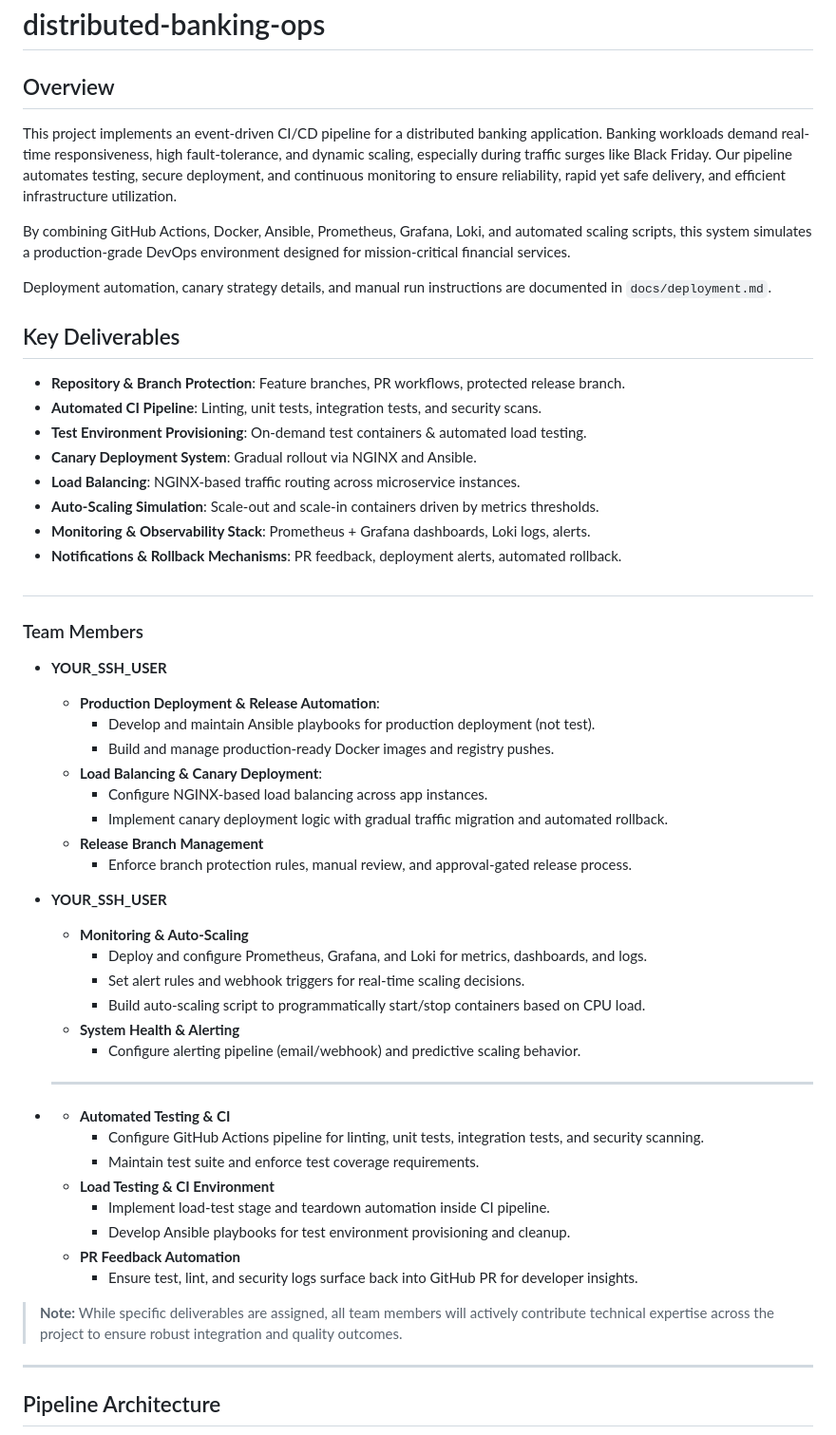
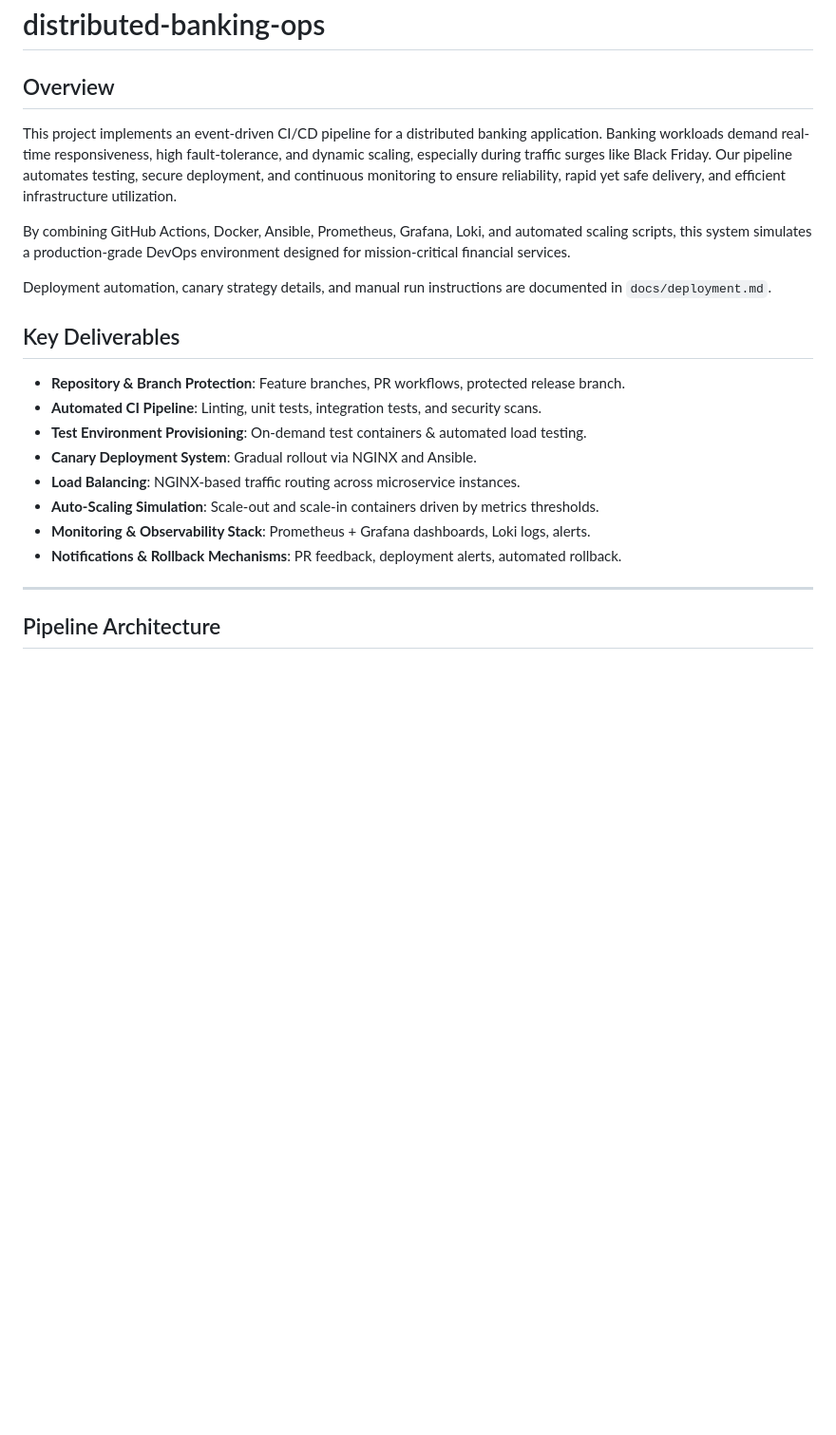
Before and after one commit to daksh204singh/distributed-banking-ops, a Markdown page: README.md, the part around one of its changes. Shown at 95% size. GitHub-like rendering; blank space fills up the shorter version.

Commit message:
Update README.md and deployment documentation

```diff
--- a/README.md
+++ b/README.md
@@ -1,6 +1,7 @@
 # distributed-banking-ops
 
 ## Overview
+
 This project implements an event-driven CI/CD pipeline for a distributed banking application. Banking workloads demand real-time responsiveness, high fault-tolerance, and dynamic scaling, especially during traffic surges like Black Friday. Our pipeline automates testing, secure deployment, and continuous monitoring to ensure reliability, rapid yet safe delivery, and efficient infrastructure utilization.
 
 By combining GitHub Actions, Docker, Ansible, Prometheus, Grafana, Loki, and automated scaling scripts, this system simulates a production-grade DevOps environment designed for mission-critical financial services.
@@ -8,6 +9,7 @@ By combining GitHub Actions, Docker, Ansible, Prometheus, Grafana, Loki, and aut
 Deployment automation, canary strategy details, and manual run instructions are documented in `docs/deployment.md`.
 
 ## Key Deliverables
+
 - **Repository & Branch Protection**: Feature branches, PR workflows, protected release branch.
 - **Automated CI Pipeline**: Linting, unit tests, integration tests, and security scans.
 - **Test Environment Provisioning**: On-demand test containers & automated load testing.
@@ -17,41 +19,7 @@ Deployment automation, canary strategy details, and manual run instructions are
 - **Monitoring & Observability Stack**: Prometheus + Grafana dashboards, Loki logs, alerts.
 - **Notifications & Rollback Mechanisms**: PR feedback, deployment alerts, automated rollback.
 
-##
-
-### Team Members
-- **YOUR_SSH_USER**
-  - **Production Deployment & Release Automation**:
-    - Develop and maintain Ansible playbooks for production deployment (not test).
-    - Build and manage production-ready Docker images and registry pushes.
-  - **Load Balancing & Canary Deployment**:
-    - Configure NGINX-based load balancing across app instances.
-    - Implement canary deployment logic with gradual traffic migration and automated rollback.
-  - **Release Branch Management**
-    - Enforce branch protection rules, manual review, and approval-gated release process.
-
-- **YOUR_SSH_USER**
-  - **Monitoring & Auto-Scaling**
-    - Deploy and configure Prometheus, Grafana, and Loki for metrics, dashboards, and logs.
-    - Set alert rules and webhook triggers for real-time scaling decisions.
-    - Build auto-scaling script to programmatically start/stop containers based on CPU load.
-  - **System Health & Alerting**
-    - Configure alerting pipeline (email/webhook) and predictive scaling behavior.
-
-- ****
-  - **Automated Testing & CI**
-    - Configure GitHub Actions pipeline for linting, unit tests, integration tests, and security scanning.
-    - Maintain test suite and enforce test coverage requirements.
-  - **Load Testing & CI Environment**
-    - Implement load-test stage and teardown automation inside CI pipeline.
-    - Develop Ansible playbooks for test environment provisioning and cleanup.
-  - **PR Feedback Automation**
-    - Ensure test, lint, and security logs surface back into GitHub PR for developer insights.
-
-> **Note:** While specific deliverables are assigned, all team members will actively contribute technical expertise across the project to ensure robust integration and quality outcomes.
-
 ---
-
 
 ## Pipeline Architecture
 
```
Also changed, not shown: other parts of README.md (+8 -6 lines), docs/deployment.md (+1 -1 lines).
